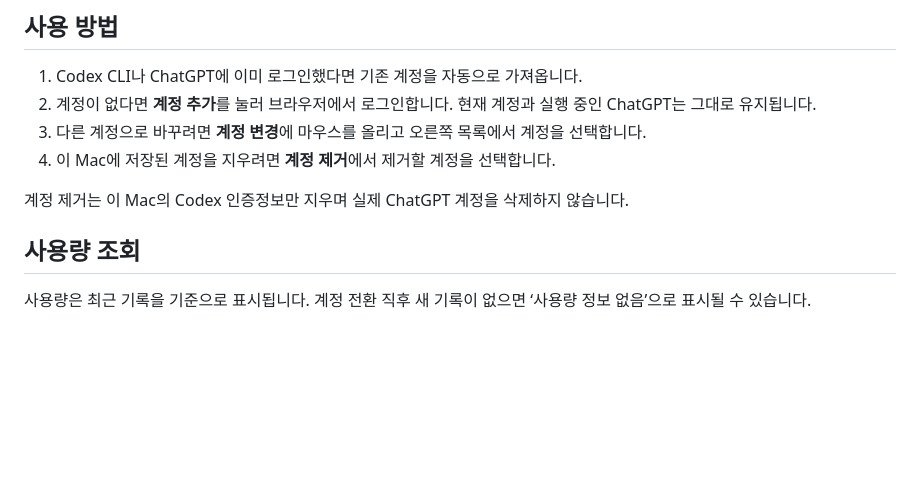
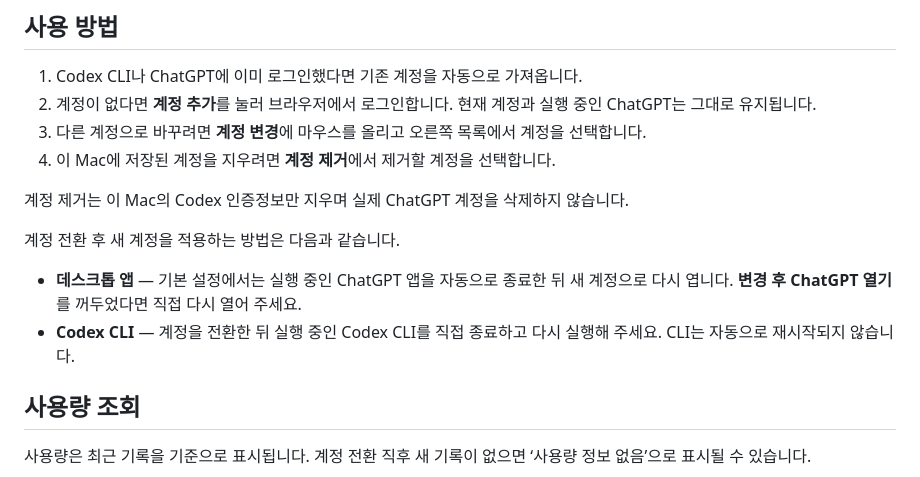
Before and after one commit to heeeete/CodexSwitch, a Markdown page: README.ko.md, the part around the change. GitHub-like rendering; blank space fills up the shorter version.

Commit message:
docs: 계정 전환 후 앱과 CLI 재시작 안내 추가
## Summary
계정 전환 후 새 계정을 적용하는 데 필요한 동작을 사용자별로 안내.

- 데스크톱 앱의 기본 자동 재시작과 다시 열기 옵션을 끈 경우의 수동 실행 안내
- Codex CLI 세션은 직접 종료하고 다시 실행해야 함을 영어·한국어 README에 명시

```diff
--- a/README.ko.md
+++ b/README.ko.md
@@ -51,6 +51,11 @@
 
 계정 제거는 이 Mac의 Codex 인증정보만 지우며 실제 ChatGPT 계정을 삭제하지 않습니다.
 
+계정 전환 후 새 계정을 적용하는 방법은 다음과 같습니다.
+
+- **데스크톱 앱** — 기본 설정에서는 실행 중인 ChatGPT 앱을 자동으로 종료한 뒤 새 계정으로 다시 엽니다. **변경 후 ChatGPT 열기**를 꺼두었다면 직접 다시 열어 주세요.
+- **Codex CLI** — 계정을 전환한 뒤 실행 중인 Codex CLI를 직접 종료하고 다시 실행해 주세요. CLI는 자동으로 재시작되지 않습니다.
+
 ## 사용량 조회
 
 사용량은 최근 기록을 기준으로 표시됩니다. 계정 전환 직후 새 기록이 없으면 ‘사용량 정보 없음’으로 표시될 수 있습니다.
```
Also changed, not shown: README.md (+5 -0 lines).
